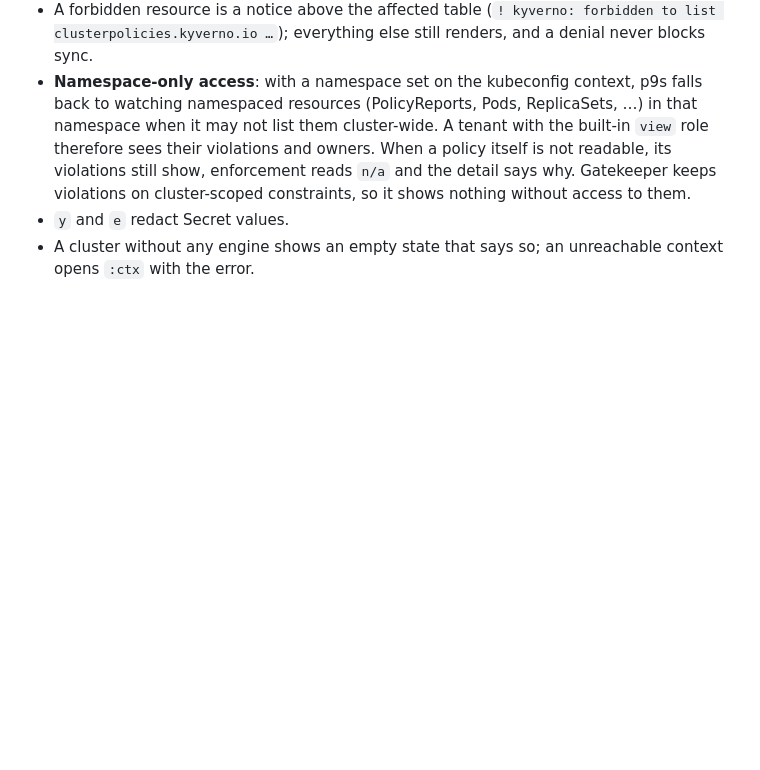
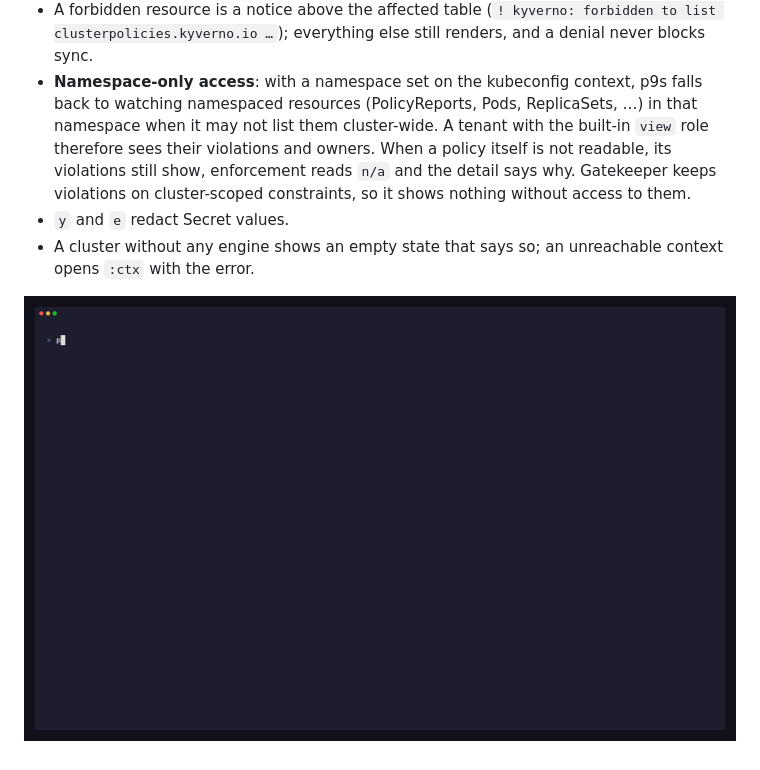
Before and after one commit to yindia/p9s, a Markdown page: docs/rbac.md, the part around the change. Rendered like a GitHub page; pictures changed too: docs/image/rbac.gif (added); blank space fills up the shorter version.

```diff
--- a/docs/rbac.md
+++ b/docs/rbac.md
@@ -16,3 +16,5 @@ p9s works with whatever your identity may read and says what it could not:
 - `y` and `e` redact Secret values.
 - A cluster without any engine shows an empty state that says so; an
   unreachable context opens `:ctx` with the error.
+
+![p9s as a tenant with view on one namespace: the overview still works, forbidden lists become notices](image/rbac.gif)
```
Also changed, not shown: docs/engines.md (+4 -0 lines), docs/tui.md (+6 -0 lines), docs/image/gatekeeper.gif (added), docs/image/health.gif (added), docs/image/kyverno.gif (added), 6 other files.
